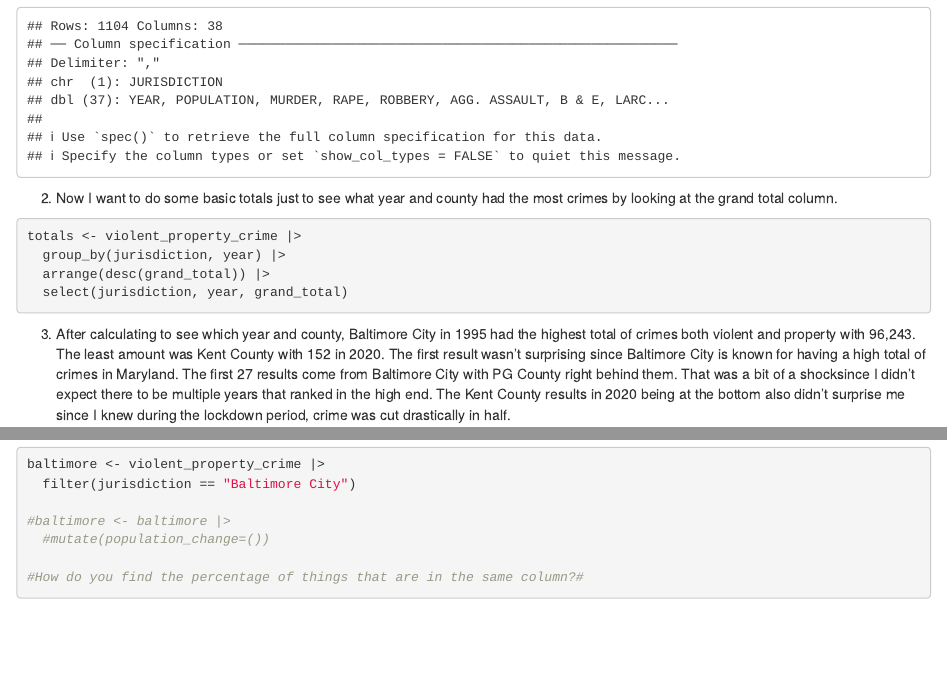
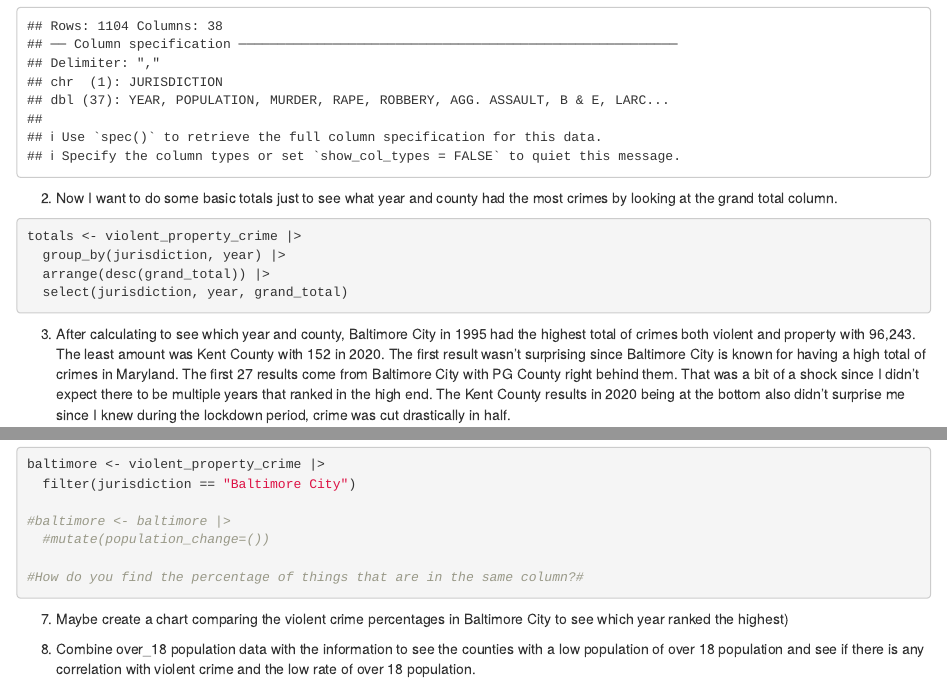
Before and after one commit to shaelafoster/JOUR-772, an R Markdown document (major_assignments/grad_assignment/grad_assignment.Rmd): the page in a window 1100 px wide, from 790 px down, and a second part further down, joined at a grey line. Rendered offline with R 4.5, knitr and Pandoc, with nearby package versions; some code elsewhere in the file could not run offline; column names are cleaned by a stand-in for the janitor package.

Commit message:
more work

````diff
--- a/major_assignments/grad_assignment/grad_assignment.Rmd
+++ b/major_assignments/grad_assignment/grad_assignment.Rmd
@@ -32,7 +32,7 @@ totals <- violent_property_crime |>
   arrange(desc(grand_total)) |>
   select(jurisdiction, year, grand_total)
 ```
-(3) After calculating to see which year and county, Baltimore City in 1995 had the highest total of crimes both violent and property with 96,243. The least amount was Kent County with 152 in 2020. The first result wasn't surprising since Baltimore City is known for having a high total of crimes in Maryland. The first 27 results come from Baltimore City with PG County right behind them. That was a bit of a shocksince I didn't expect there to be multiple years that ranked in the high end. The Kent County results in 2020 being at the bottom also didn't surprise me since I knew during the lockdown period, crime was cut drastically in half.
+(3) After calculating to see which year and county, Baltimore City in 1995 had the highest total of crimes both violent and property with 96,243. The least amount was Kent County with 152 in 2020. The first result wasn't surprising since Baltimore City is known for having a high total of crimes in Maryland. The first 27 results come from Baltimore City with PG County right behind them. That was a bit of a shock since I didn't expect there to be multiple years that ranked in the high end. The Kent County results in 2020 being at the bottom also didn't surprise me since I knew during the lockdown period, crime was cut drastically in half.
 
 md <- get_acs(geography = "county",
               variables = c(median_age = "B01002_001"),
@@ -88,8 +88,19 @@ baltimore <- violent_property_crime |>
 #How do you find the percentage of things that are in the same column?#
 ```
 
+(7) Maybe create a chart comparing the violent crime percentages in Baltimore City to see which year ranked the highest)
 
-(7)
+```{r}
+
+```
+
+(8) Combine over_18 population data with the information to see the counties with a low population of over 18 population and see if there is any correlation with violent crime and the low rate of over 18 population.
+```{r}
+
+```
+
+
+(9)
 ```{r}
 
 ```
````
Also changed, not shown: major_assignments/grad_assignment/grad_assignment.Rmd (8 more changed lines).
